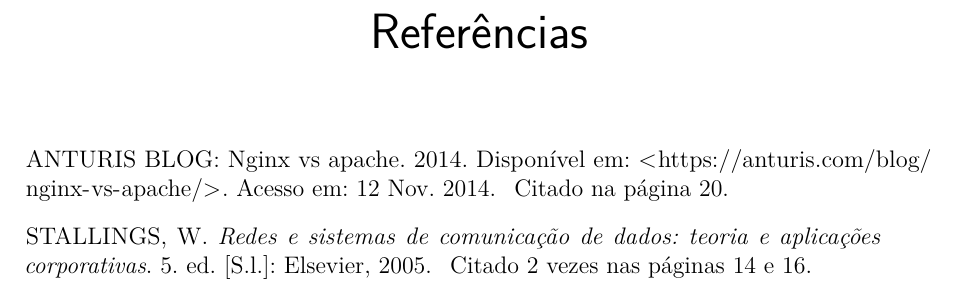
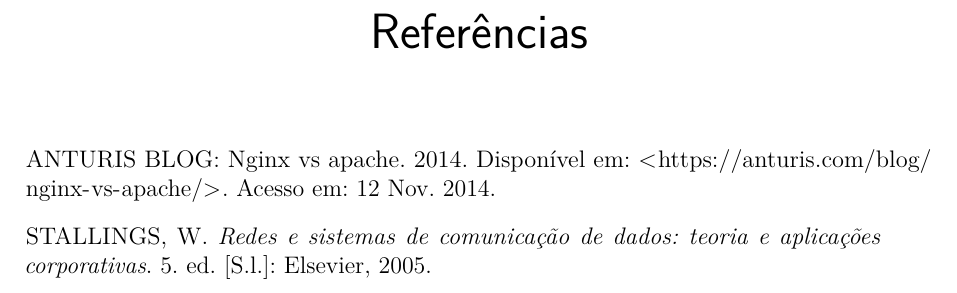
Before and after one commit to lucraraujo/Monografia, a LaTeX thesis (Monografia.tex): part of page 24 of 24, cut so that both start at the same text. Compiled offline with pdfLaTeX.

Commit message:
tirando o backref (mostrar nas referencias on o autor foi citado)

```diff
--- a/Monografia.tex
+++ b/Monografia.tex
@@ -31,7 +31,7 @@
 % ---
 % Pacotes de citações
 % ---
-\usepackage[brazilian,hyperpageref]{backref}		% Paginas com as citações na bibl
+%\usepackage[brazilian,hyperpageref]{backref}		% Paginas com as citações na bibl
 \usepackage[alf]{abntex2cite}					% Citações padrão ABNT
 
 % ---
@@ -49,8 +46,11 @@
-	\or
-		Citado na página #2.%
-	\else
-		Citado #1 vezes nas páginas #2.%
-	\fi}%
+%\renewcommand*{\backrefalt}[4]{
+%	\ifcase #1 %
+%		Nenhuma citação no texto.%
+%	\or
+%		Citado na página #2.%
+%	\else
+%		Citado #1 vezes nas páginas #2.%
+%	\fi}%
 
 % ---
 % Informações de dados para CAPA e FOLHA DE ROSTO
```
Also changed, not shown: Monografia.tex (7 more changed lines).
